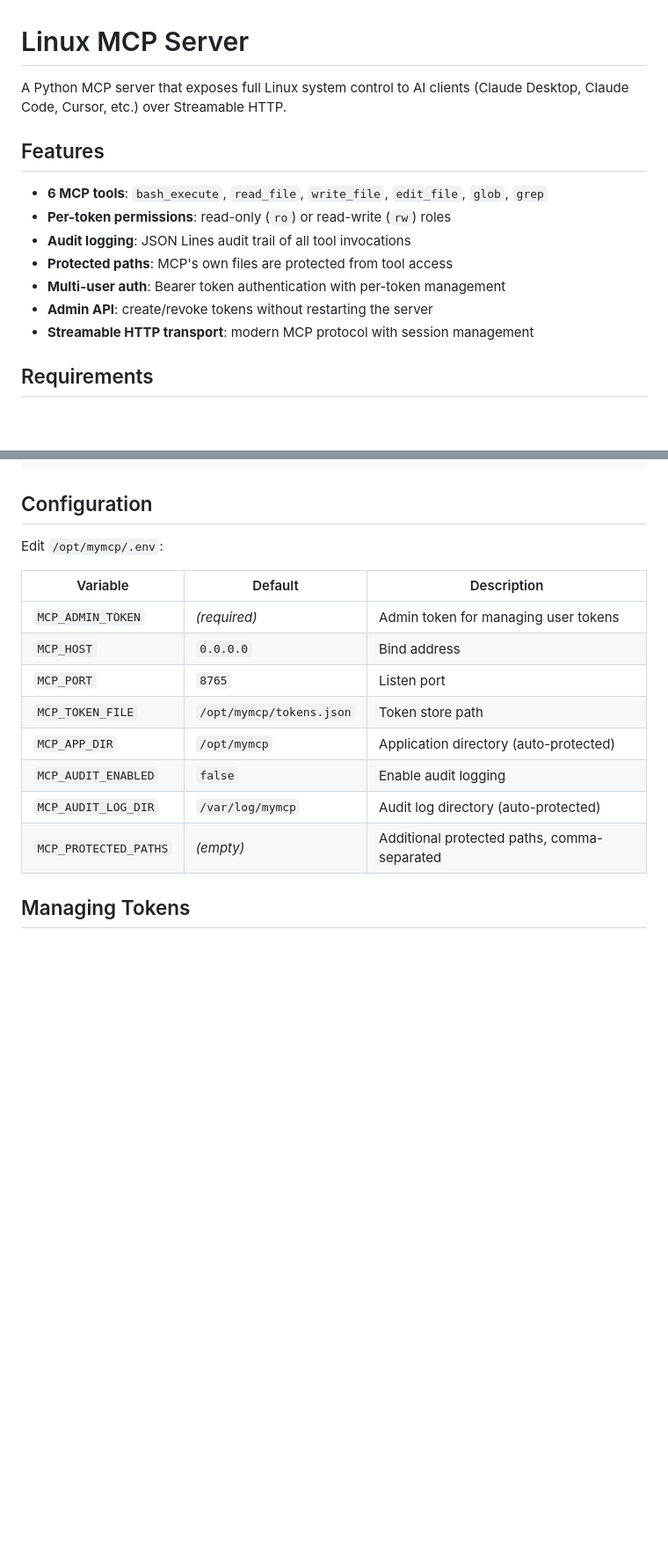
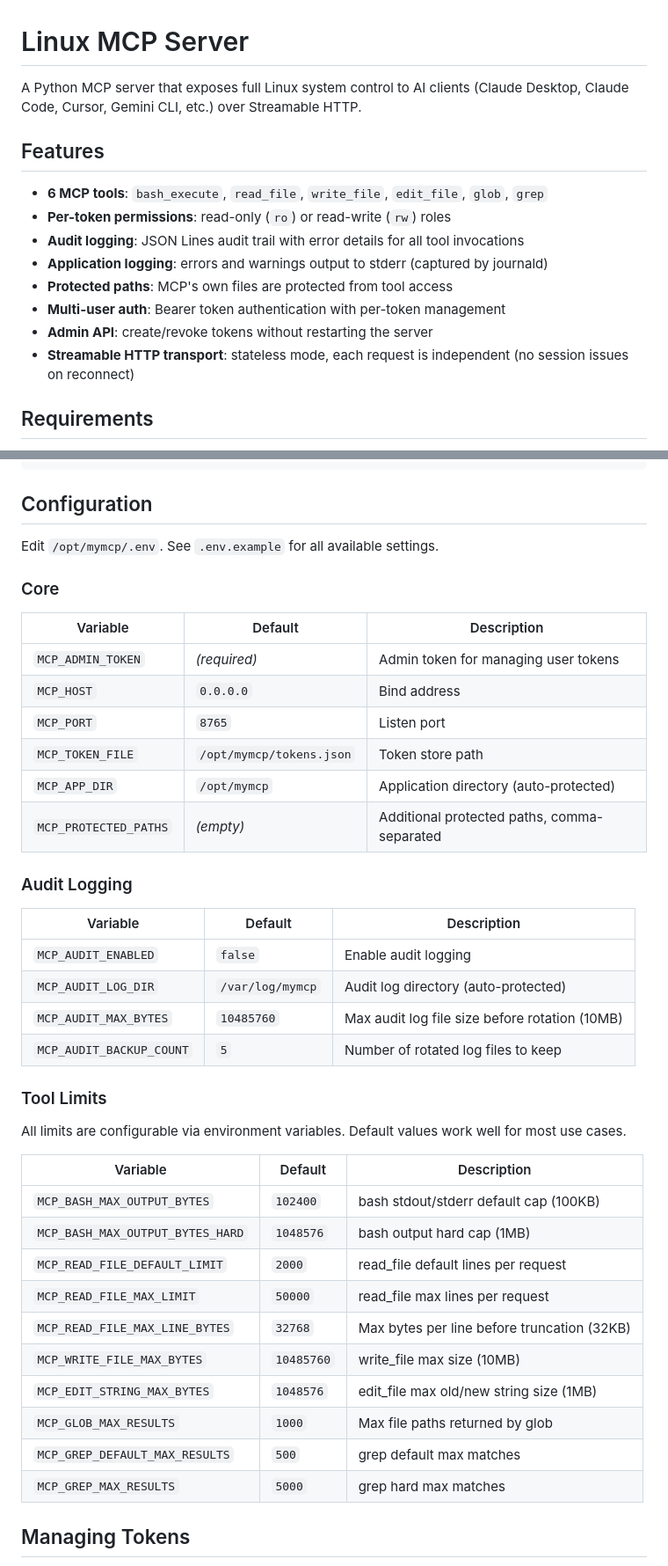
Before and after one commit to algony-tony/mymcp, a Markdown page: README.md, 2 parts joined by grey strips. Shown at 88% size. GitHub-like rendering; blank space fills up the shorter version.

Commit message:
docs: update README with stateless transport, tool limits, and logging details
- Reflect stateless HTTP transport (no session management)
- Add full tool limits configuration table
- Add audit log error_code/error_message example
- Add application logging (journald) section
- Add Gemini CLI to supported clients

Co-Authored-By: Claude Opus 4.6 <noreply@anthropic.com>

```diff
--- a/README.md
+++ b/README.md
@@ -1,16 +1,17 @@
 # Linux MCP Server
 
-A Python MCP server that exposes full Linux system control to AI clients (Claude Desktop, Claude Code, Cursor, etc.) over Streamable HTTP.
+A Python MCP server that exposes full Linux system control to AI clients (Claude Desktop, Claude Code, Cursor, Gemini CLI, etc.) over Streamable HTTP.
 
 ## Features
 
 - **6 MCP tools**: `bash_execute`, `read_file`, `write_file`, `edit_file`, `glob`, `grep`
 - **Per-token permissions**: read-only (`ro`) or read-write (`rw`) roles
-- **Audit logging**: JSON Lines audit trail of all tool invocations
+- **Audit logging**: JSON Lines audit trail with error details for all tool invocations
+- **Application logging**: errors and warnings output to stderr (captured by journald)
 - **Protected paths**: MCP's own files are protected from tool access
 - **Multi-user auth**: Bearer token authentication with per-token management
 - **Admin API**: create/revoke tokens without restarting the server
-- **Streamable HTTP transport**: modern MCP protocol with session management
+- **Streamable HTTP transport**: stateless mode, each request is independent (no session issues on reconnect)
 
 ## Requirements
 
@@ -46,7 +47,9 @@ journalctl -u mymcp -f
 
 ## Configuration
 
-Edit `/opt/mymcp/.env`:
+Edit `/opt/mymcp/.env`. See `.env.example` for all available settings.
+
+### Core
 
 | Variable | Default | Description |
 |----------|---------|-------------|
@@ -55,9 +58,33 @@ Edit `/opt/mymcp/.env`:
 | `MCP_PORT` | `8765` | Listen port |
 | `MCP_TOKEN_FILE` | `/opt/mymcp/tokens.json` | Token store path |
 | `MCP_APP_DIR` | `/opt/mymcp` | Application directory (auto-protected) |
+| `MCP_PROTECTED_PATHS` | *(empty)* | Additional protected paths, comma-separated |
+
+### Audit Logging
+
+| Variable | Default | Description |
+|----------|---------|-------------|
 | `MCP_AUDIT_ENABLED` | `false` | Enable audit logging |
 | `MCP_AUDIT_LOG_DIR` | `/var/log/mymcp` | Audit log directory (auto-protected) |
-| `MCP_PROTECTED_PATHS` | *(empty)* | Additional protected paths, comma-separated |
+| `MCP_AUDIT_MAX_BYTES` | `10485760` | Max audit log file size before rotation (10MB) |
+| `MCP_AUDIT_BACKUP_COUNT` | `5` | Number of rotated log files to keep |
+
+### Tool Limits
+
+All limits are configurable via environment variables. Default values work well for most use cases.
+
+| Variable | Default | Description |
+|----------|---------|-------------|
+| `MCP_BASH_MAX_OUTPUT_BYTES` | `102400` | bash stdout/stderr default cap (100KB) |
+| `MCP_BASH_MAX_OUTPUT_BYTES_HARD` | `1048576` | bash output hard cap (1MB) |
+| `MCP_READ_FILE_DEFAULT_LIMIT` | `2000` | read_file default lines per request |
+| `MCP_READ_FILE_MAX_LIMIT` | `50000` | read_file max lines per request |
+| `MCP_READ_FILE_MAX_LINE_BYTES` | `32768` | Max bytes per line before truncation (32KB) |
+| `MCP_WRITE_FILE_MAX_BYTES` | `10485760` | write_file max size (10MB) |
+| `MCP_EDIT_STRING_MAX_BYTES` | `1048576` | edit_file max old/new string size (1MB) |
+| `MCP_GLOB_MAX_RESULTS` | `1000` | Max file paths returned by glob |
+| `MCP_GREP_DEFAULT_MAX_RESULTS` | `500` | grep default max matches |
+| `MCP_GREP_MAX_RESULTS` | `5000` | grep hard max matches |
 
 ## Managing Tokens
 
```
Also changed, not shown: other parts of README.md (+19 -3 lines).
